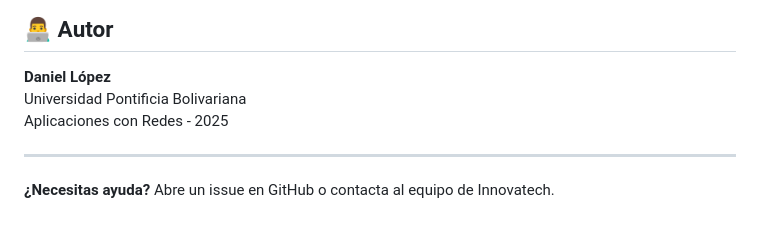
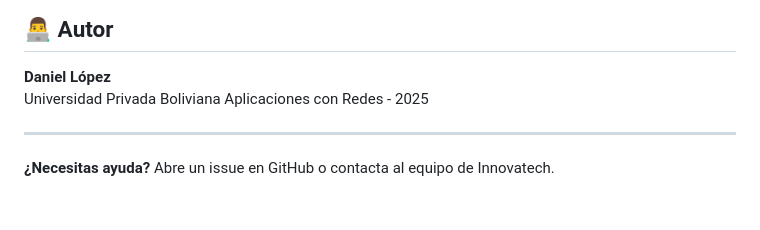
Before and after one commit to Danilepez/file_server_aws, a Markdown page: README.md, the part around the change. GitHub-like rendering.

Commit message:
Update README with project details and instructions

```diff
--- a/README.md
+++ b/README.md
@@ -376,7 +376,7 @@ MIT License - Innovatech Solutions
 ## 👨‍💻 Autor
 
 **Daniel López**
-Universidad Pontificia Bolivariana
+Universidad Privada Boliviana
 Aplicaciones con Redes - 2025
 
 ---
```
